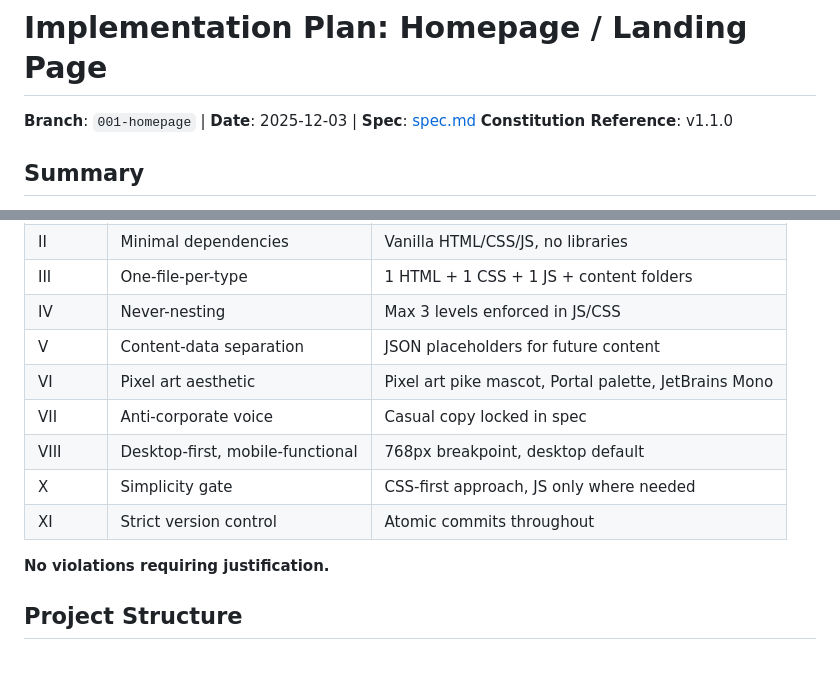
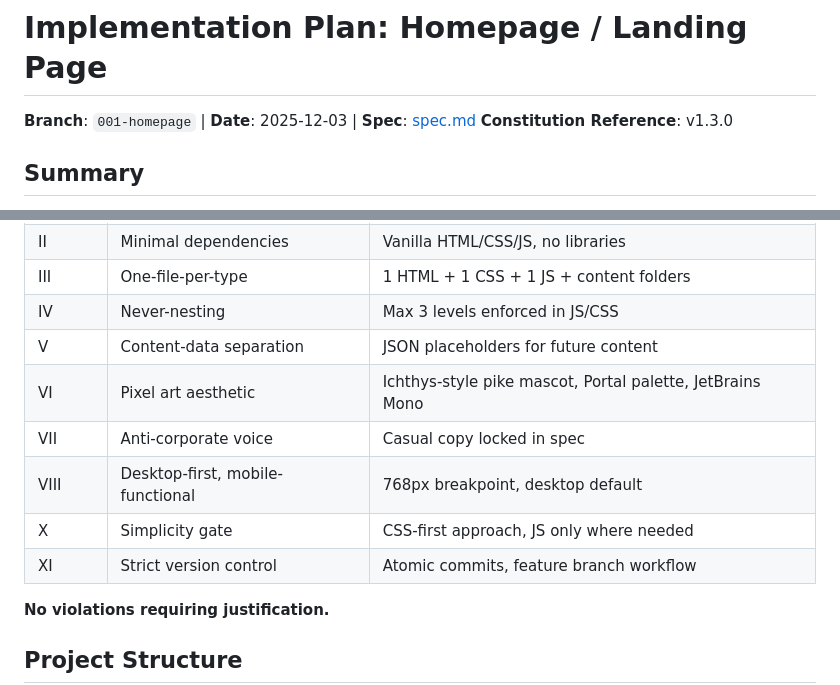
Before and after one commit to JPyke3/pyk.ee, a Markdown page: specs/001-homepage/plan.md, 2 parts joined by grey strips. Rendered like a GitHub page; blank space fills up the shorter version.

```diff
--- a/specs/001-homepage/plan.md
+++ b/specs/001-homepage/plan.md
@@ -1,7 +1,7 @@
 # Implementation Plan: Homepage / Landing Page
 
 **Branch**: `001-homepage` | **Date**: 2025-12-03 | **Spec**: [spec.md](./spec.md)
-**Constitution Reference**: v1.1.0
+**Constitution Reference**: v1.3.0
 
 ## Summary
 
@@ -30,11 +30,11 @@ Build the foundational homepage for pyk.ee establishing the Portal/Aperture Scie
 | III | One-file-per-type | 1 HTML + 1 CSS + 1 JS + content folders |
 | IV | Never-nesting | Max 3 levels enforced in JS/CSS |
 | V | Content-data separation | JSON placeholders for future content |
-| VI | Pixel art aesthetic | Pixel art pike mascot, Portal palette, JetBrains Mono |
+| VI | Pixel art aesthetic | Ichthys-style pike mascot, Portal palette, JetBrains Mono |
 | VII | Anti-corporate voice | Casual copy locked in spec |
 | VIII | Desktop-first, mobile-functional | 768px breakpoint, desktop default |
 | X | Simplicity gate | CSS-first approach, JS only where needed |
-| XI | Strict version control | Atomic commits throughout |
+| XI | Strict version control | Atomic commits, feature branch workflow |
 
 **No violations requiring justification.**
 
```
Also changed, not shown: other parts of specs/001-homepage/plan.md (+15 -9 lines), specs/001-homepage/tasks.md (+10 -8 lines).
